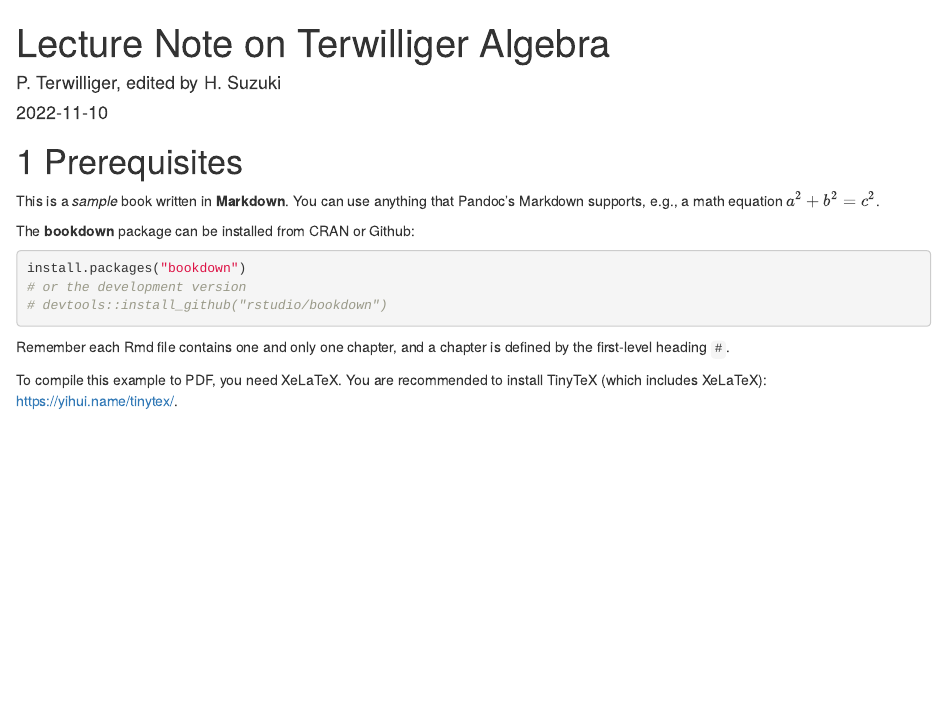
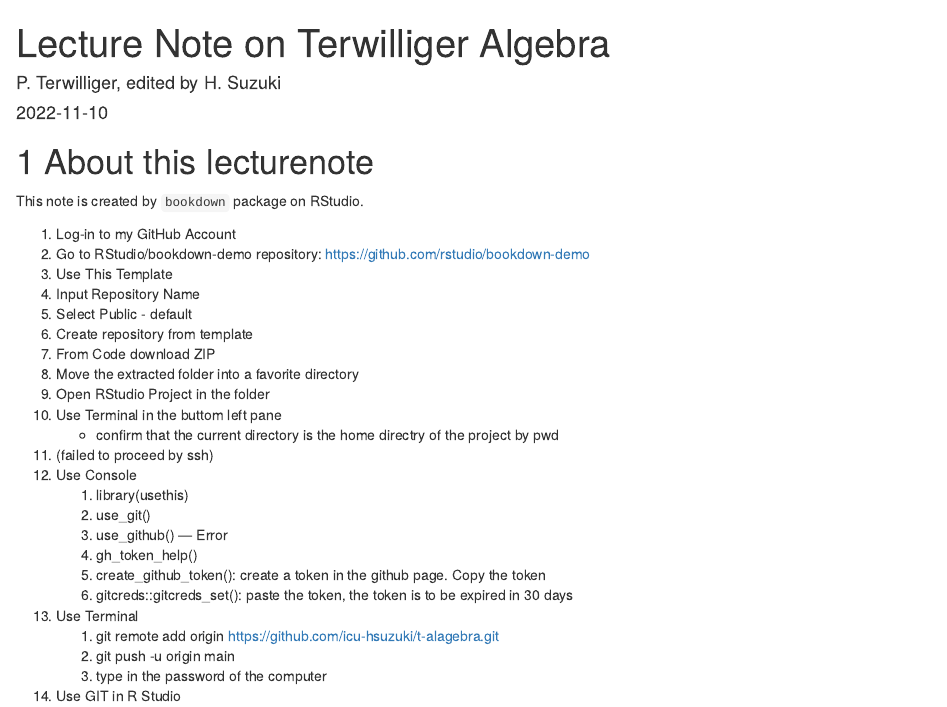
Before and after one commit to icu-hsuzuki/t-alagebra, an R Markdown document (index.Rmd): the page in a window 1100 px wide, from its top. Rendered offline with R 4.5, knitr and Pandoc, with nearby package versions; drawn as R Markdown's standard HTML page in place of the format the file asks for.

Commit message:
first render

````diff
--- a/index.Rmd
+++ b/index.Rmd
@@ -12,25 +12,31 @@ github-repo: rstudio/bookdown-demo
 description: "This is a lecture note using the bookdown package. The output format for this example is bookdown::gitbook."
 ---
 
-# Prerequisites
+# About this lecturenote
 
-This is a _sample_ book written in **Markdown**. You can use anything that Pandoc's Markdown supports, e.g., a math equation $a^2 + b^2 = c^2$.
+This note is created by `bookdown` package on RStudio.
 
-The **bookdown** package can be installed from CRAN or Github:
-
-```{r eval=FALSE}
-install.packages("bookdown")
-# or the development version
-# devtools::install_github("rstudio/bookdown")
-```
-
-Remember each Rmd file contains one and only one chapter, and a chapter is defined by the first-level heading `#`.
-
-To compile this example to PDF, you need XeLaTeX. You are recommended to install TinyTeX (which includes XeLaTeX): <https://yihui.name/tinytex/>.
-
-```{r include=FALSE}
-# automatically create a bib database for R packages
-knitr::write_bib(c(
-  .packages(), 'bookdown', 'knitr', 'rmarkdown'
-), 'packages.bib')
-```
+1. Log-in to my GitHub Account
+2. Go to RStudio/bookdown-demo repository: https://github.com/rstudio/bookdown-demo
+3. Use This Template
+4. Input Repository Name
+5. Select Public - default
+6. Create repository from template
+7. From Code download ZIP
+8. Move the extracted folder into a favorite directory
+9. Open RStudio Project in the folder
+10. Use Terminal in the buttom left pane
+	- confirm that the current directory is the home directry of the project by pwd
+11. (failed to proceed by ssh)
+12. Use Console
+	1. library(usethis)
+	2. use_git()
+	3. use_github() --- Error
+	4. gh_token_help()
+	5. create_github_token(): create a token in the github page. Copy the token
+	6. gitcreds::gitcreds_set(): paste the token, the token is to be expired in 30 days
+13. Use Terminal
+	1. git remote add origin https://github.com/icu-hsuzuki/t-alagebra.git
+	2. git push -u origin main
+	3. type in the password of the computer
+14. Use GIT in R Studio
````
Also changed, not shown: 01-lecture1.Rmd (renamed from 01-intro.Rmd), 02-lecture2.Rmd (renamed from 02-literature.Rmd), 03-lecture3.Rmd (renamed from 03-method.Rmd), 04-lecture4.Rmd (renamed from 04-application.Rmd), 05-lecture5.Rmd (renamed from 05-summary.Rmd), 06-lecture6.Rmd (renamed from 06-references.Rmd), 1 other file.
